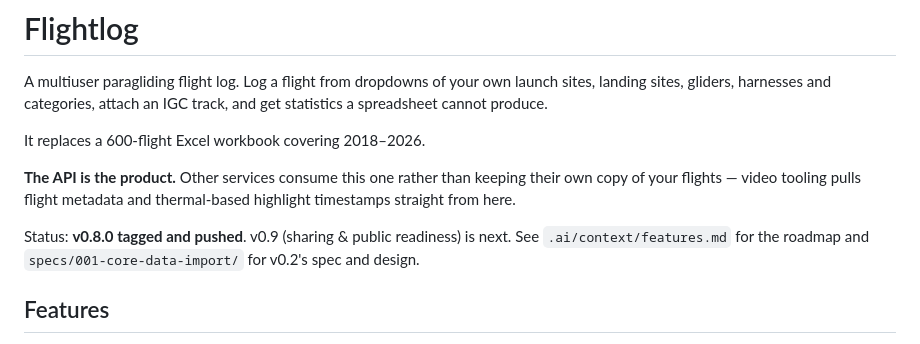
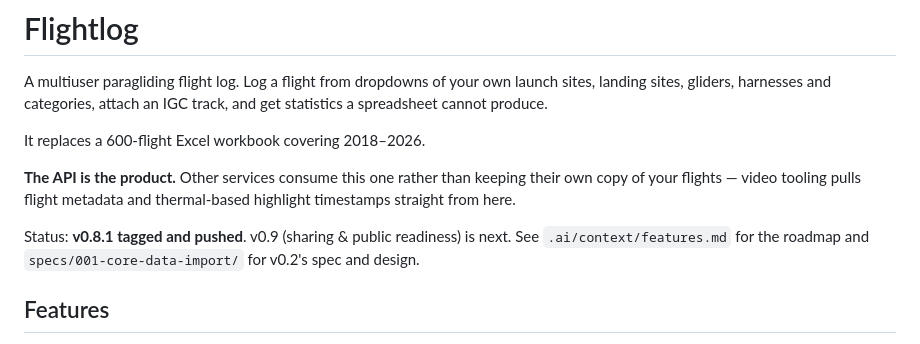
Before and after one commit to Think4dvantage/flightlog, a Markdown page: README.md, the part around the change. Drawn GitHub-style.

Commit message:
docs: mark v0.8.1 as tagged and pushed
Co-Authored-By: Claude Sonnet 5 <noreply@anthropic.com>

```diff
--- a/README.md
+++ b/README.md
@@ -8,7 +8,7 @@ It replaces a 600-flight Excel workbook covering 2018–2026.
 **The API is the product.** Other services consume this one rather than keeping their own copy of your
 flights — video tooling pulls flight metadata and thermal-based highlight timestamps straight from here.
 
-Status: **v0.8.0 tagged and pushed**. v0.9 (sharing & public readiness) is next. See
+Status: **v0.8.1 tagged and pushed**. v0.9 (sharing & public readiness) is next. See
 `.ai/context/features.md` for the roadmap and `specs/001-core-data-import/` for v0.2's spec and design.
 
 ## Features
```
Also changed, not shown: RESUME.md (+12 -13 lines).
